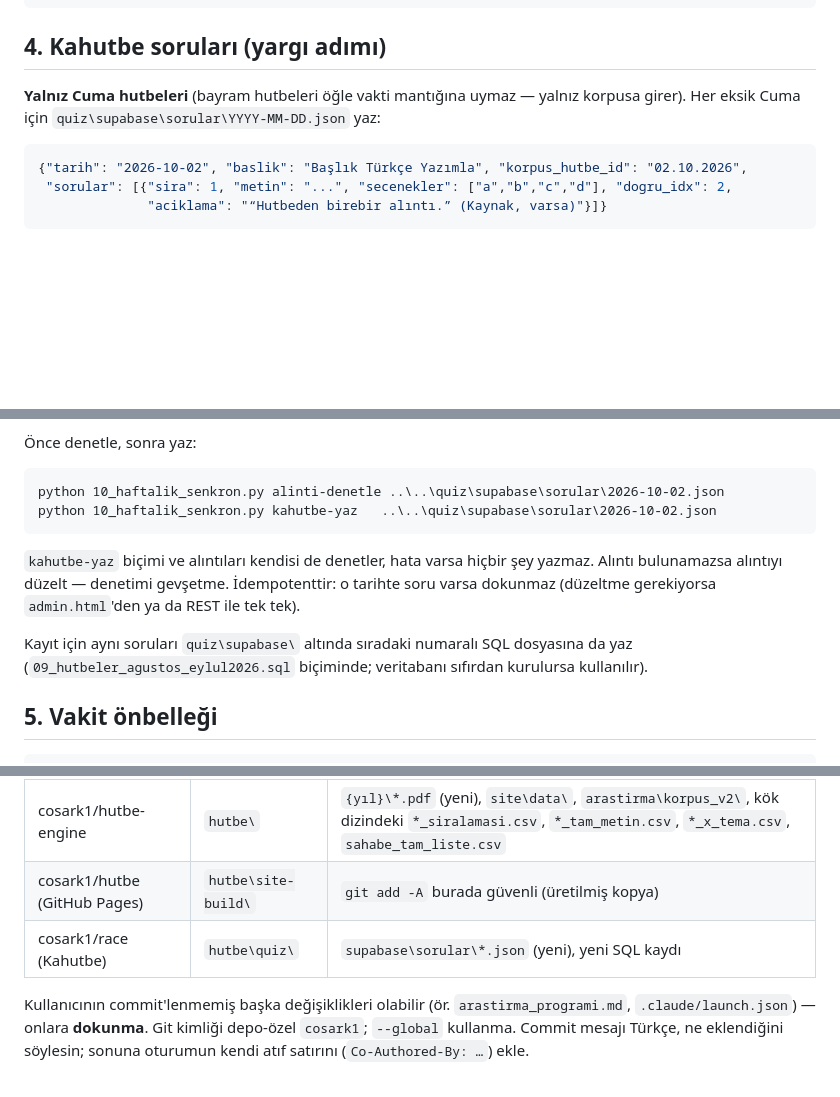
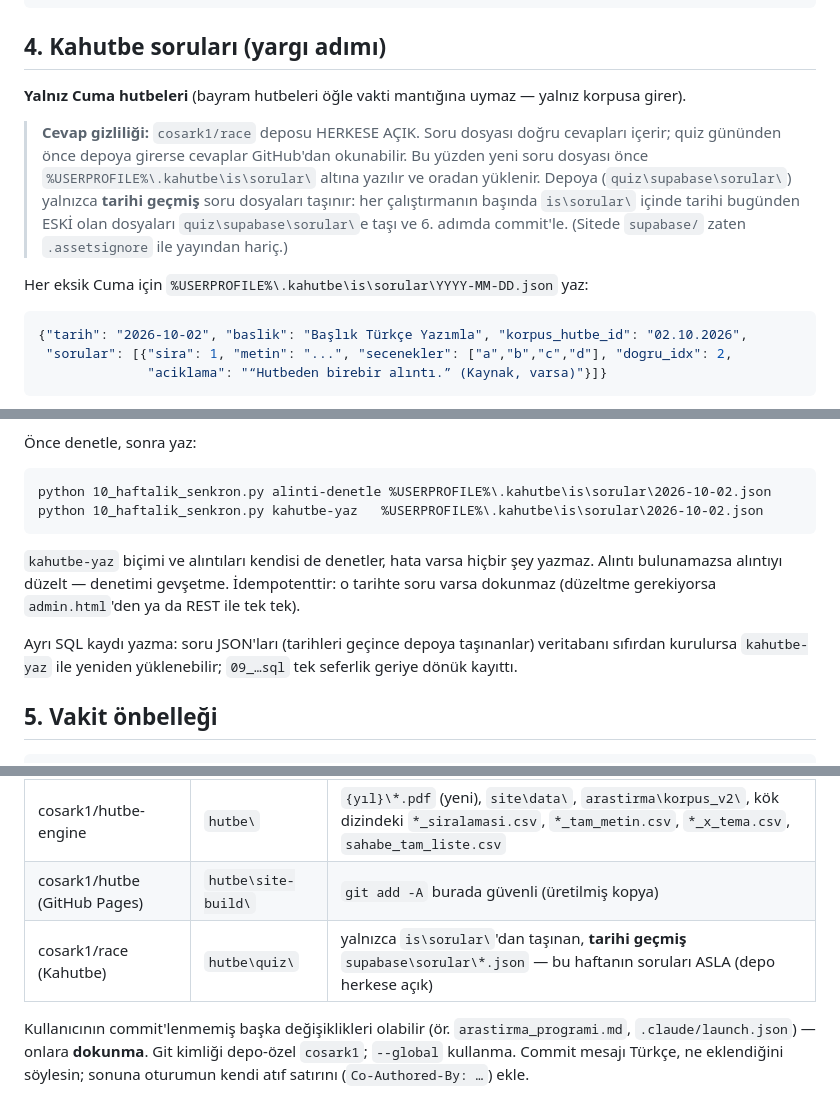
Before and after one commit to cosark1/hutbe-engine, a Markdown page: site/pipeline/HAFTALIK_RUTIN.md, 3 parts joined by grey strips. GitHub-like rendering; blank space fills up the shorter version.

Commit message:
Haftalık rutin: bu haftanın soruları quiz günü geçene kadar herkese açık depoya girmez
cosark1/race herkese açık; soru dosyası doğru cevapları içeriyor. Yeni sorular
~/.kahutbe/is/sorular/ altında yazılıp oradan yükleniyor, depoya yalnızca tarihi
geçmiş dosyalar taşınıyor.

Co-Authored-By: Claude Opus 5.5 <noreply@anthropic.com>

````diff
--- a/site/pipeline/HAFTALIK_RUTIN.md
+++ b/site/pipeline/HAFTALIK_RUTIN.md
@@ -85,7 +85,15 @@ python ..\yayina_hazirla.py
 ## 4. Kahutbe soruları (yargı adımı)
 
 **Yalnız Cuma hutbeleri** (bayram hutbeleri öğle vakti mantığına uymaz — yalnız korpusa girer).
-Her eksik Cuma için `quiz\supabase\sorular\YYYY-MM-DD.json` yaz:
+
+> **Cevap gizliliği:** `cosark1/race` deposu HERKESE AÇIK. Soru dosyası doğru cevapları içerir;
+> quiz gününden önce depoya girerse cevaplar GitHub'dan okunabilir. Bu yüzden yeni soru dosyası
+> önce `%USERPROFILE%\.kahutbe\is\sorular\` altına yazılır ve oradan yüklenir. Depoya
+> (`quiz\supabase\sorular\`) yalnızca **tarihi geçmiş** soru dosyaları taşınır: her çalıştırmanın
+> başında `is\sorular\` içinde tarihi bugünden ESKİ olan dosyaları `quiz\supabase\sorular\`e taşı
+> ve 6. adımda commit'le. (Sitede `supabase/` zaten `.assetsignore` ile yayından hariç.)
+
+Her eksik Cuma için `%USERPROFILE%\.kahutbe\is\sorular\YYYY-MM-DD.json` yaz:
 
 ```json
 {"tarih": "2026-10-02", "baslik": "Başlık Türkçe Yazımla", "korpus_hutbe_id": "02.10.2026",
@@ -116,16 +124,16 @@ Kurallar (quiz_plani §4 + Kardeşlik revizyonunda kullanıcıyla netleşenler):
 Önce denetle, sonra yaz:
 
 ```
-python 10_haftalik_senkron.py alinti-denetle ..\..\quiz\supabase\sorular\2026-10-02.json
-python 10_haftalik_senkron.py kahutbe-yaz   ..\..\quiz\supabase\sorular\2026-10-02.json
+python 10_haftalik_senkron.py alinti-denetle %USERPROFILE%\.kahutbe\is\sorular\2026-10-02.json
+python 10_haftalik_senkron.py kahutbe-yaz   %USERPROFILE%\.kahutbe\is\sorular\2026-10-02.json
 ```
 
 `kahutbe-yaz` biçimi ve alıntıları kendisi de denetler, hata varsa hiçbir şey yazmaz.
 Alıntı bulunamazsa alıntıyı düzelt — denetimi gevşetme. İdempotenttir: o tarihte soru varsa
 dokunmaz (düzeltme gerekiyorsa `admin.html`'den ya da REST ile tek tek).
 
-Kayıt için aynı soruları `quiz\supabase\` altında sıradaki numaralı SQL dosyasına da yaz
-(`09_hutbeler_agustos_eylul2026.sql` biçiminde; veritabanı sıfırdan kurulursa kullanılır).
+Ayrı SQL kaydı yazma: soru JSON'ları (tarihleri geçince depoya taşınanlar) veritabanı sıfırdan
+kurulursa `kahutbe-yaz` ile yeniden yüklenebilir; `09_…sql` tek seferlik geriye dönük kayıttı.
 
 ## 5. Vakit önbelleği
 
@@ -145,7 +153,7 @@ tekrar çalıştır.
 |---|---|---|
 | cosark1/hutbe-engine | `hutbe\` | `{yıl}\*.pdf` (yeni), `site\data\`, `arastirma\korpus_v2\`, kök dizindeki `*_siralamasi.csv`, `*_tam_metin.csv`, `*_x_tema.csv`, `sahabe_tam_liste.csv` |
 | cosark1/hutbe (GitHub Pages) | `hutbe\site-build\` | `git add -A` burada güvenli (üretilmiş kopya) |
-| cosark1/race (Kahutbe) | `hutbe\quiz\` | `supabase\sorular\*.json` (yeni), yeni SQL kaydı |
+| cosark1/race (Kahutbe) | `hutbe\quiz\` | yalnızca `is\sorular\`'dan taşınan, **tarihi geçmiş** `supabase\sorular\*.json` — bu haftanın soruları ASLA (depo herkese açık) |
 
 Kullanıcının commit'lenmemiş başka değişiklikleri olabilir (ör. `arastirma_programi.md`,
 `.claude/launch.json`) — onlara **dokunma**. Git kimliği depo-özel `cosark1`; `--global` kullanma.
````
